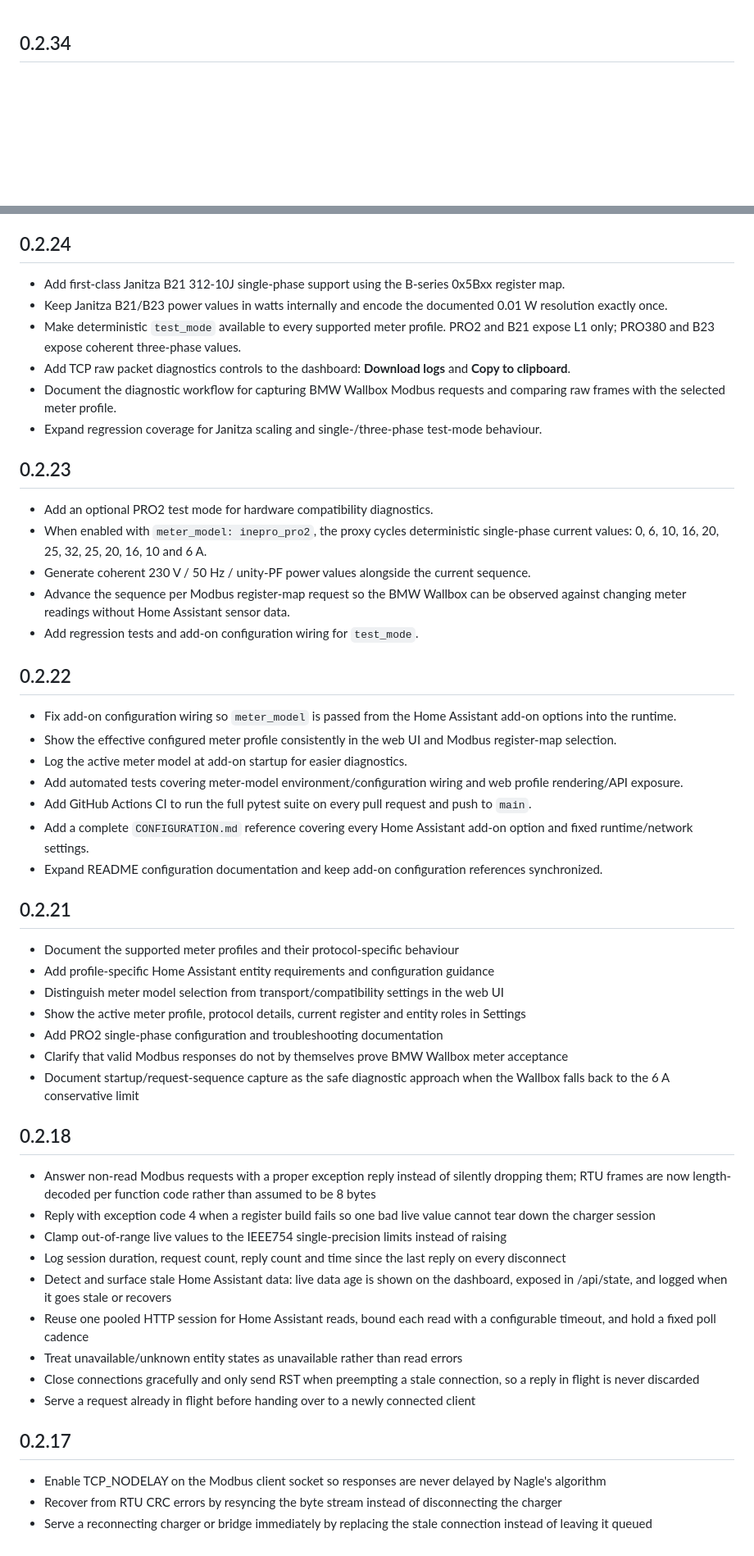
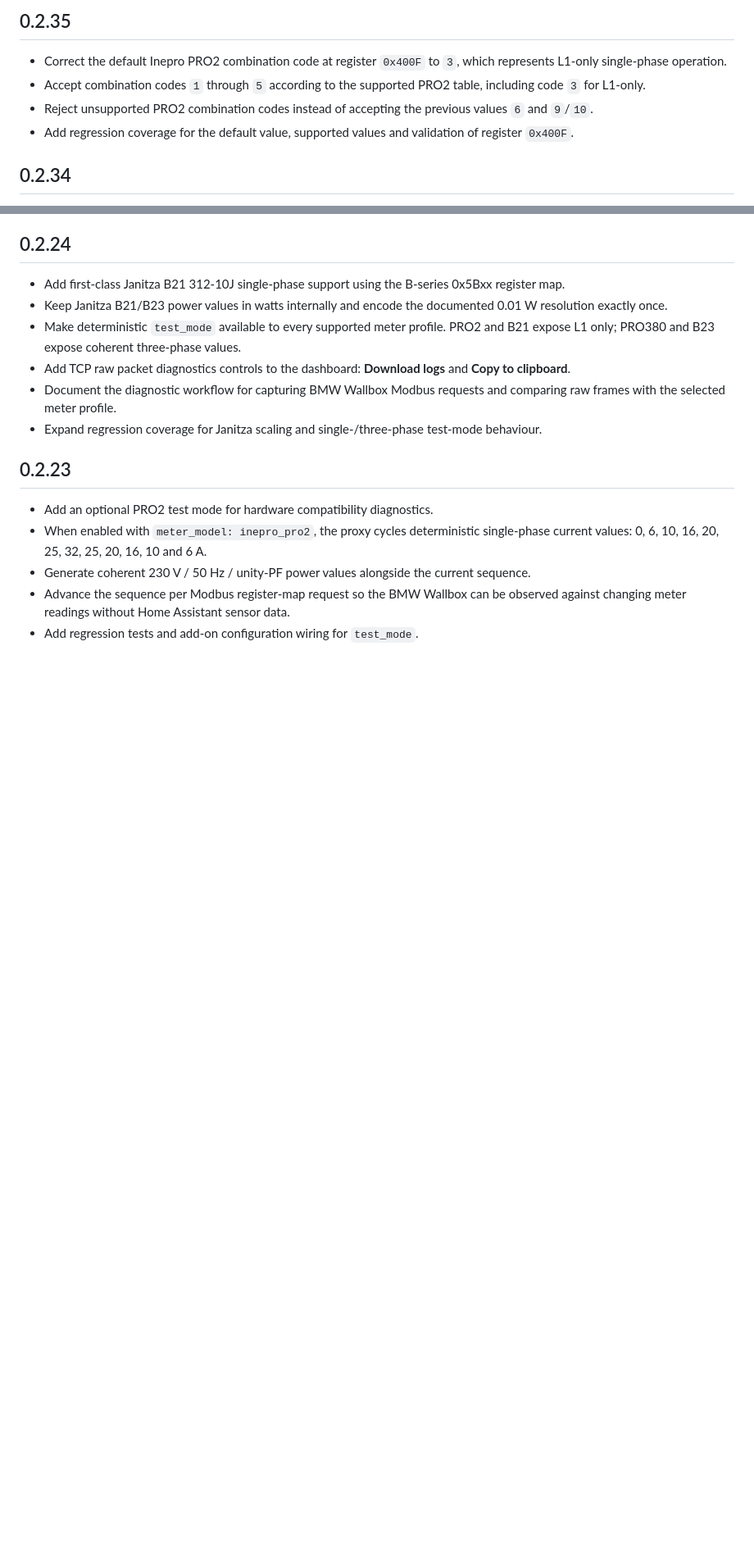
Before and after one commit to romulocintra/bmw_wallboxproxy, a Markdown page: bmw_wallboxproxy/CHANGELOG.md, 2 parts joined by grey strips. Shown at 82% size. GitHub-like rendering; blank space fills up the shorter version.

Commit message:
docs: add 0.2.35 changelog

```diff
--- a/bmw_wallboxproxy/CHANGELOG.md
+++ b/bmw_wallboxproxy/CHANGELOG.md
@@ -1,3 +1,10 @@
+## 0.2.35
+
+- Correct the default Inepro PRO2 combination code at register `0x400F` to `3`, which represents L1-only single-phase operation.
+- Accept combination codes `1` through `5` according to the supported PRO2 table, including code `3` for L1-only.
+- Reject unsupported PRO2 combination codes instead of accepting the previous values `6` and `9`/`10`.
+- Add regression coverage for the default value, supported values and validation of register `0x400F`.
+
 ## 0.2.34
 
 - Add `test_raw_response_enabled` and `test_raw_response` for exact RTU read-response testing without changing the normal register map.
@@ -53,41 +60,3 @@
 - Generate coherent 230 V / 50 Hz / unity-PF power values alongside the current sequence.
 - Advance the sequence per Modbus register-map request so the BMW Wallbox can be observed against changing meter readings without Home Assistant sensor data.
 - Add regression tests and add-on configuration wiring for `test_mode`.
-
-## 0.2.22
-
-- Fix add-on configuration wiring so `meter_model` is passed from the Home Assistant add-on options into the runtime.
-- Show the effective configured meter profile consistently in the web UI and Modbus register-map selection.
-- Log the active meter model at add-on startup for easier diagnostics.
-- Add automated tests covering meter-model environment/configuration wiring and web profile rendering/API exposure.
-- Add GitHub Actions CI to run the full pytest suite on every pull request and push to `main`.
-- Add a complete `CONFIGURATION.md` reference covering every Home Assistant add-on option and fixed runtime/network settings.
-- Expand README configuration documentation and keep add-on configuration references synchronized.
-
-## 0.2.21
-
-- Document the supported meter profiles and their protocol-specific behaviour
-- Add profile-specific Home Assistant entity requirements and configuration guidance
-- Distinguish meter model selection from transport/compatibility settings in the web UI
-- Show the active meter profile, protocol details, current register and entity roles in Settings
-- Add PRO2 single-phase configuration and troubleshooting documentation
-- Clarify that valid Modbus responses do not by themselves prove BMW Wallbox meter acceptance
-- Document startup/request-sequence capture as the safe diagnostic approach when the Wallbox falls back to the 6 A conservative limit
-
-## 0.2.18
-
-- Answer non-read Modbus requests with a proper exception reply instead of silently dropping them; RTU frames are now length-decoded per function code rather than assumed to be 8 bytes
-- Reply with exception code 4 when a register build fails so one bad live value cannot tear down the charger session
-- Clamp out-of-range live values to the IEEE754 single-precision limits instead of raising
-- Log session duration, request count, reply count and time since the last reply on every disconnect
-- Detect and surface stale Home Assistant data: live data age is shown on the dashboard, exposed in /api/state, and logged when it goes stale or recovers
-- Reuse one pooled HTTP session for Home Assistant reads, bound each read with a configurable timeout, and hold a fixed poll cadence
-- Treat unavailable/unknown entity states as unavailable rather than read errors
-- Close connections gracefully and only send RST when preempting a stale connection, so a reply in flight is never discarded
-- Serve a request already in flight before handing over to a newly connected client
-
-## 0.2.17
-
-- Enable TCP_NODELAY on the Modbus client socket so responses are never delayed by Nagle's algorithm
-- Recover from RTU CRC errors by resyncing the byte stream instead of disconnecting the charger
-- Serve a reconnecting charger or bridge immediately by replacing the stale connection instead of leaving it queued
```
